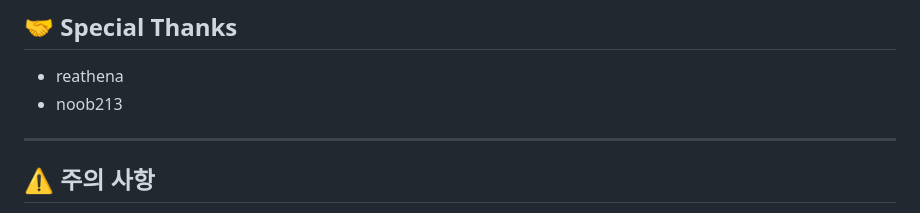
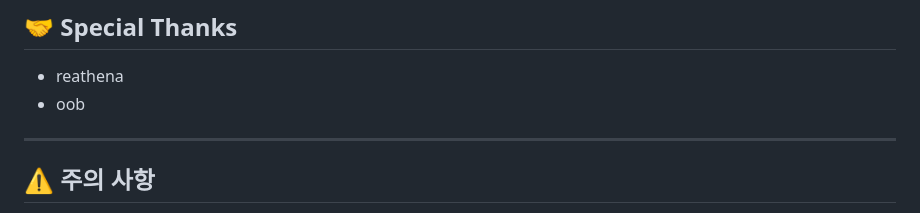
Before and after one commit to CyleAR/bloomTraveler, a Markdown page: README.md, the part around the change. GitHub-like rendering.

Commit message:
늄213=웁

```diff
--- a/README.md
+++ b/README.md
@@ -71,7 +71,7 @@ iOS는 GPS뿐만 아니라 주변 Wi-Fi 신호와 기지국을 읽어 위치를
 
 ## 🤝 Special Thanks
 - reathena
-- noob213
+- oob
 
 ---
 
```
